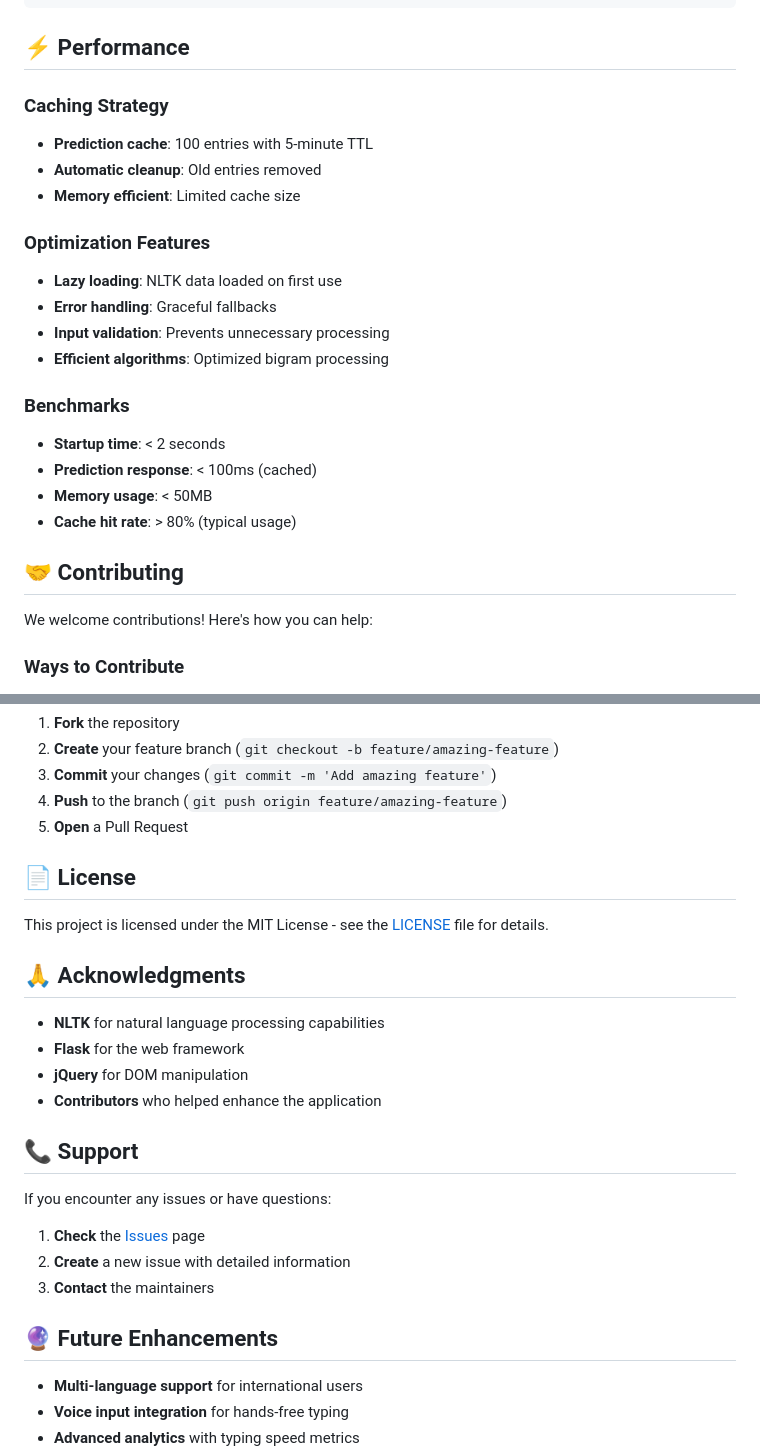
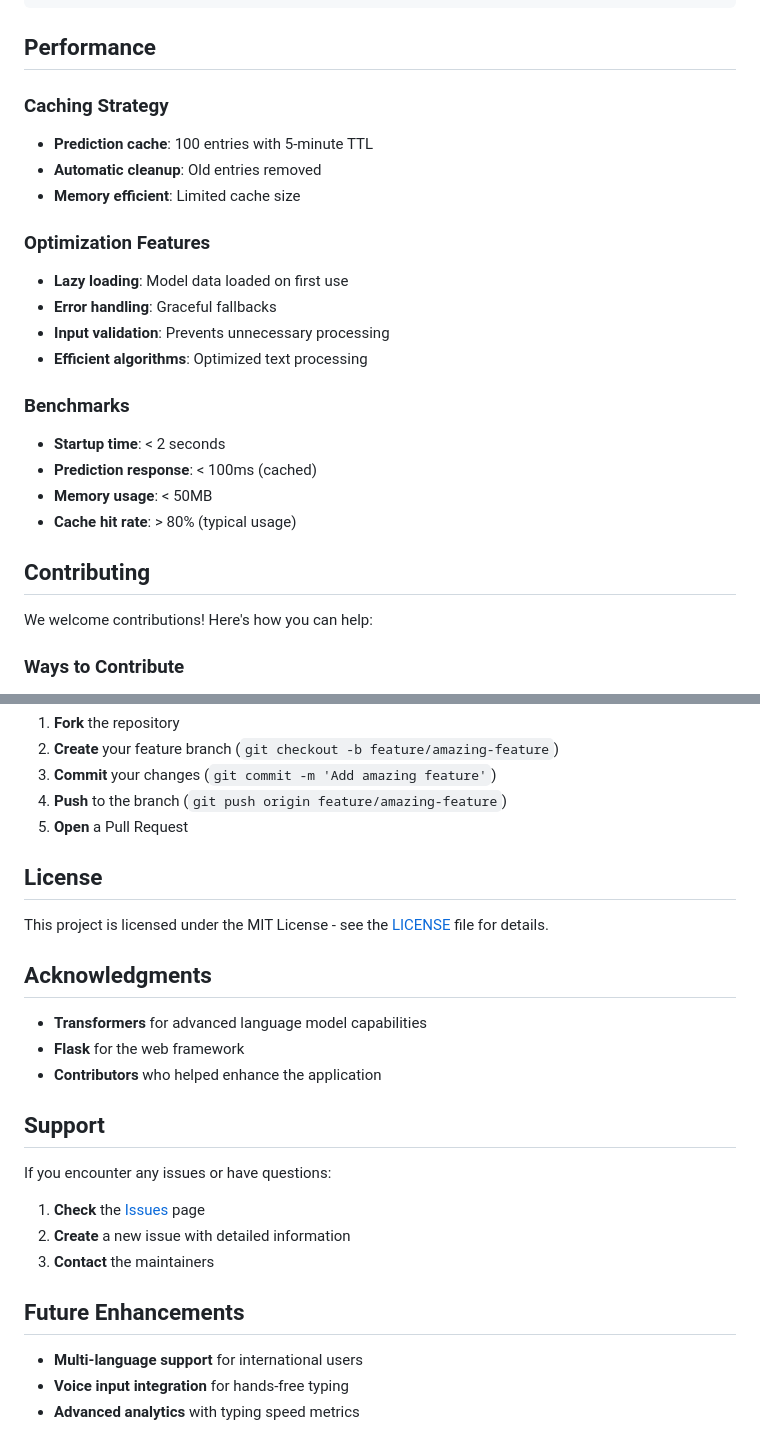
Before and after one commit to Tuhin-SnapD/IntelliType, a Markdown page: README.md, 2 parts joined by grey strips. GitHub-like rendering.

````diff
--- a/README.md
+++ b/README.md
@@ -228,7 +225,7 @@ static/css/style.css
 └── Animations
 ```
 
-## ⚡ Performance
+## Performance
 
 ### Caching Strategy
 - **Prediction cache**: 100 entries with 5-minute TTL
@@ -236,10 +233,10 @@ static/css/style.css
 - **Memory efficient**: Limited cache size
 
 ### Optimization Features
-- **Lazy loading**: NLTK data loaded on first use
+- **Lazy loading**: Model data loaded on first use
 - **Error handling**: Graceful fallbacks
 - **Input validation**: Prevents unnecessary processing
-- **Efficient algorithms**: Optimized bigram processing
+- **Efficient algorithms**: Optimized text processing
 
 ### Benchmarks
 - **Startup time**: < 2 seconds
@@ -247,7 +244,7 @@ static/css/style.css
 - **Memory usage**: < 50MB
 - **Cache hit rate**: > 80% (typical usage)
 
-## 🤝 Contributing
+## Contributing
 
 We welcome contributions! Here's how you can help:
 
@@ -278,18 +275,17 @@ We welcome contributions! Here's how you can help:
 4. **Push** to the branch (`git push origin feature/amazing-feature`)
 5. **Open** a Pull Request
 
-## 📄 License
+## License
 
 This project is licensed under the MIT License - see the [LICENSE](LICENSE) file for details.
 
-## 🙏 Acknowledgments
+## Acknowledgments
 
-- **NLTK** for natural language processing capabilities
+- **Transformers** for advanced language model capabilities
 - **Flask** for the web framework
-- **jQuery** for DOM manipulation
 - **Contributors** who helped enhance the application
 
-## 📞 Support
+## Support
 
 If you encounter any issues or have questions:
 
@@ -297,7 +293,7 @@ If you encounter any issues or have questions:
 2. **Create** a new issue with detailed information
 3. **Contact** the maintainers
 
-## 🔮 Future Enhancements
+## Future Enhancements
 
 - **Multi-language support** for international users
 - **Voice input integration** for hands-free typing
````
Also changed, not shown: other parts of README.md (+30 -33 lines).
